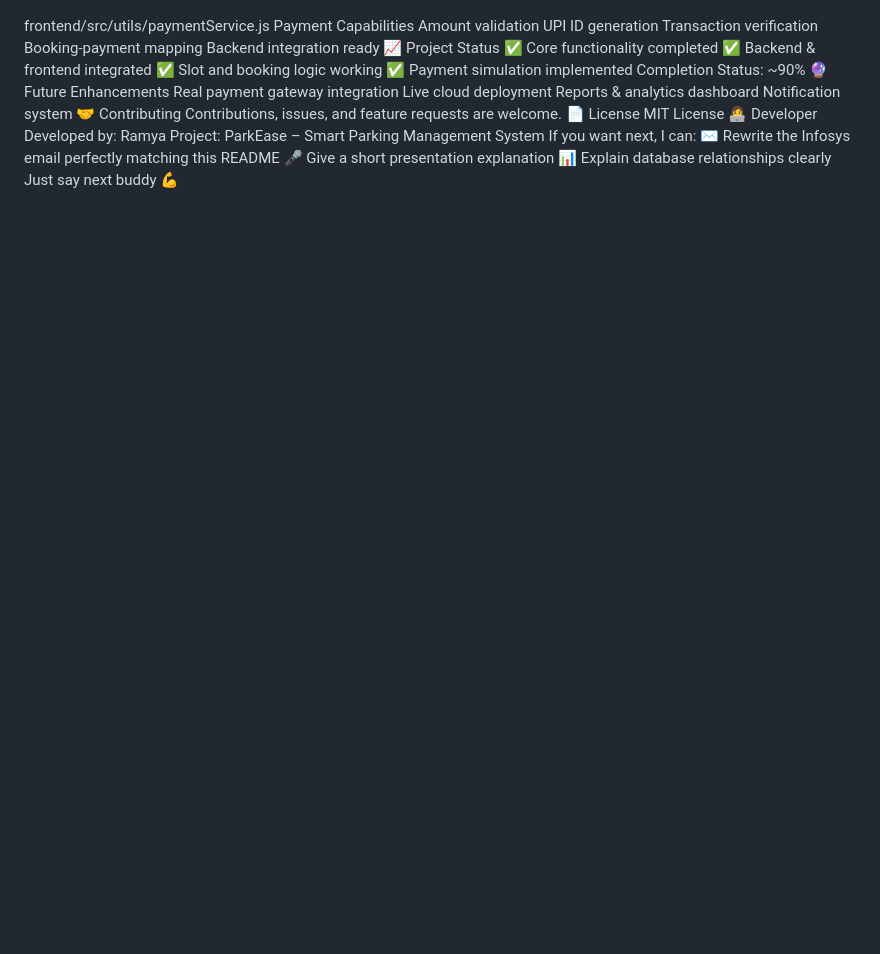
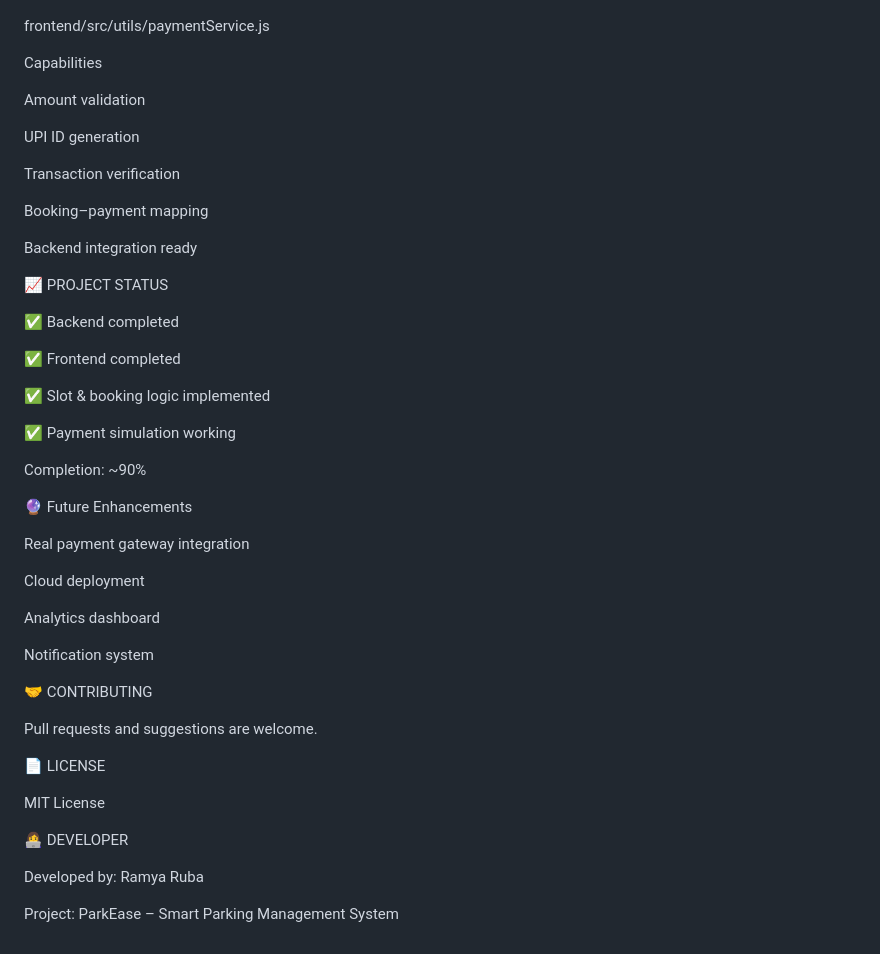
Before and after one commit to ramya67-sky/ParkEase-Smart-Parking-Spot-Finder, a Markdown page: README.md, the part around one of its changes. Rendered like a GitHub page; blank space fills up the shorter version.

Commit message:
Revise README for improved clarity and structure
Updated README to enhance clarity and formatting, including feature descriptions and project structure.

```diff
--- a/README.md
+++ b/README.md
@@ -115,31 +209,50 @@ Copy code
 
 frontend/src/utils/paymentService.js
-Payment Capabilities
+
+Capabilities
+
 Amount validation
+
 UPI ID generation
+
 Transaction verification
-Booking-payment mapping
+
+Booking–payment mapping
+
 Backend integration ready
-📈 Project Status
-✅ Core functionality completed
-✅ Backend & frontend integrated
-✅ Slot and booking logic working
-✅ Payment simulation implemented
-Completion Status: ~90%
+
+📈 PROJECT STATUS
+
+✅ Backend completed
+
+✅ Frontend completed
+
+✅ Slot & booking logic implemented
+
+✅ Payment simulation working
+
+Completion: ~90%
+
 🔮 Future Enhancements
+
 Real payment gateway integration
-Live cloud deployment
-Reports & analytics dashboard
+
+Cloud deployment
+
+Analytics dashboard
+
 Notification system
-🤝 Contributing
-Contributions, issues, and feature requests are welcome.
-📄 License
+
+🤝 CONTRIBUTING
+
+Pull requests and suggestions are welcome.
+
+📄 LICENSE
+
 MIT License
-👩‍💻 Developer
-Developed by: Ramya
+
+👩‍💻 DEVELOPER
+
+Developed by: Ramya Ruba
+
 Project: ParkEase – Smart Parking Management System
-If you want next, I can:
-✉️ Rewrite the Infosys email perfectly matching this README
-🎤 Give a short presentation explanation
-📊 Explain database relationships clearly
-Just say next buddy 💪
```
Also changed, not shown: other parts of README.md (+129 -35 lines).
